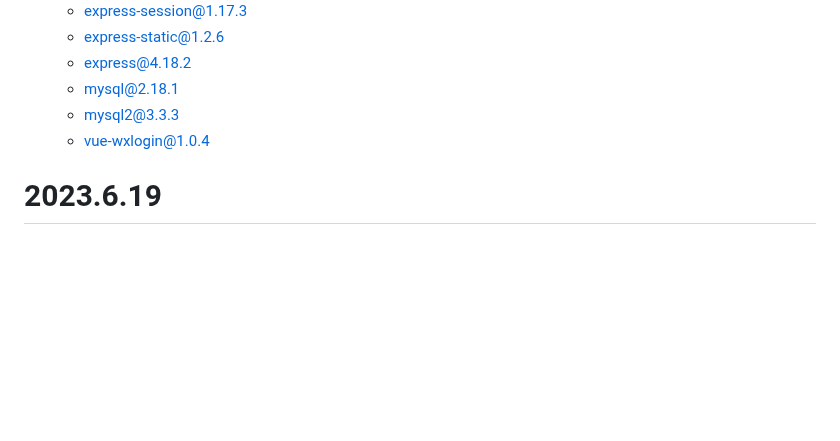
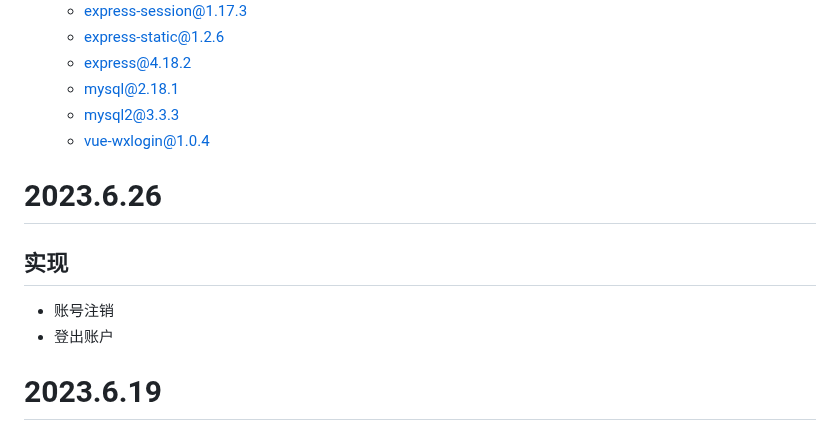
Before and after one commit to yt-candy/SCQL_Web, a Markdown page: README.md, the part around the change. GitHub-like rendering; blank space fills up the shorter version.

```diff
--- a/README.md
+++ b/README.md
@@ -26,7 +26,10 @@
   - mysql@2.18.1
   - mysql2@3.3.3
   - vue-wxlogin@1.0.4
-
+# 2023.6.26
+## 实现
+- 账号注销
+- 登出账户
 # 2023.6.19
 ## 实现
 - 用户登陆后在主界面加载用户信息
```
